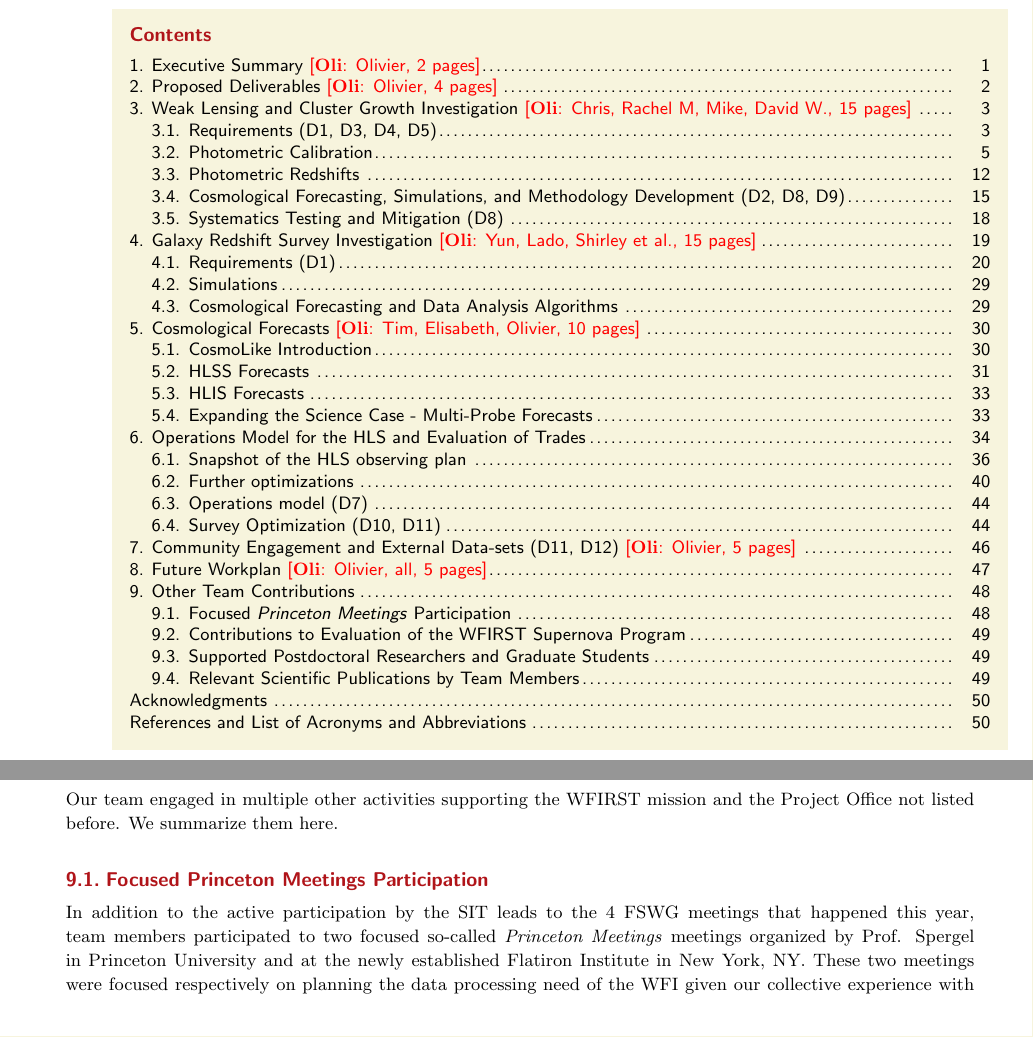
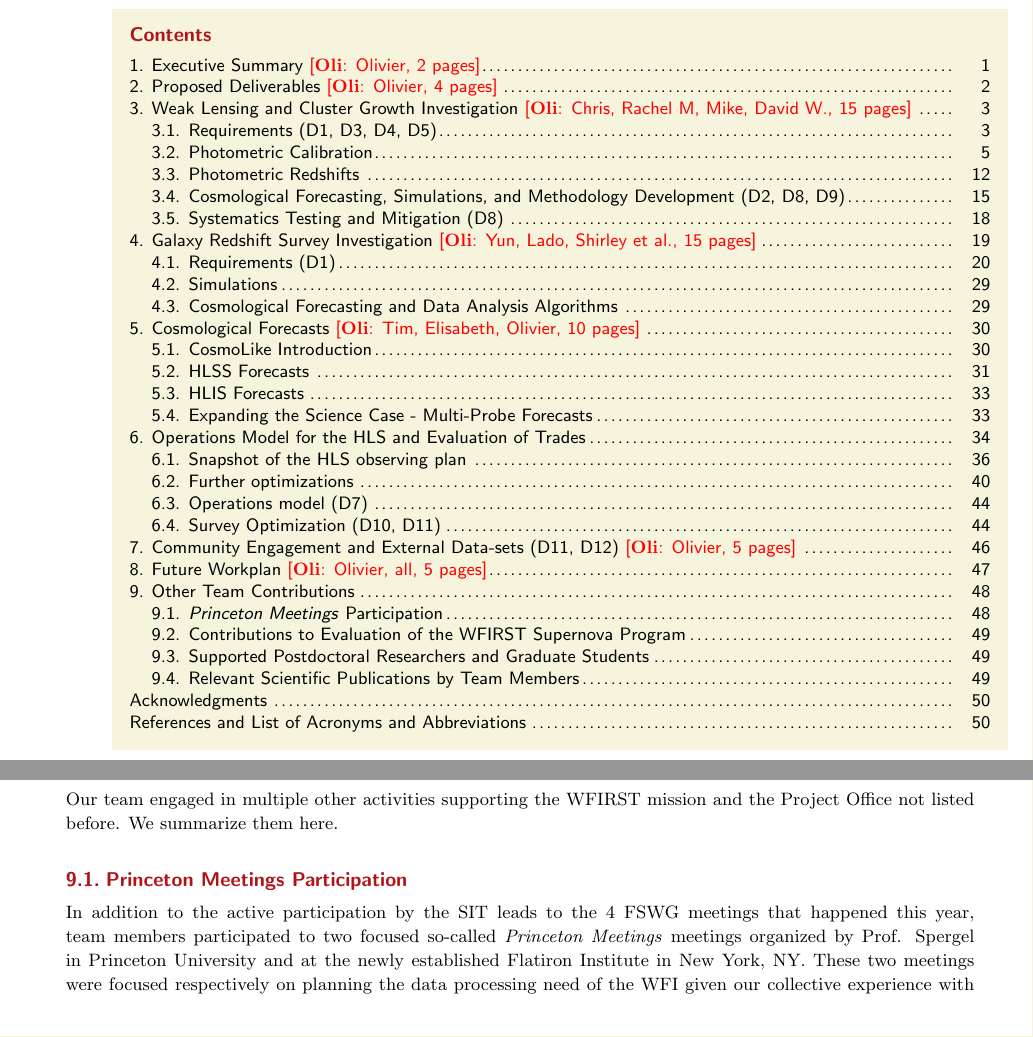
Before and after one commit to WFIRST-HLS-Cosmology/Annual-Report-April-17, a LaTeX document (wfirst_sit_hls_cosmology_annual_report_april17.tex, which reads section_other_contributions.tex): two parts of pages 3 and 51 of 60, joined at a grey line, cut so that both start at the same text. Compiled offline with pdfLaTeX.

Commit message:
Contributions

```diff
--- a/section_other_contributions.tex
+++ b/section_other_contributions.tex
@@ -14,7 +14,7 @@ Our team engaged in multiple other activities supporting the WFIRST mission and
 
 Our team engaged in multiple other activities supporting the WFIRST mission and the Project Office not listed before. We summarize them here.
 
-\subsection{Focused \emph{Princeton Meetings} Participation}
+\subsection{\emph{Princeton Meetings} Participation}
 %---------------------------------------------------------------
 
 In addition to the active participation by the SIT leads to the 4 FSWG meetings that happened this year, team members participated to two focused so-called \emph{Princeton Meetings} meetings organized by Prof. Spergel in Princeton University and at the newly established Flatiron Institute in  New York, NY. These two meetings were focused respectively on planning the data processing need of the WFI given our collective experience with large astronomical datasets data processing, and ancillary science enabled by the HLS. Team members Lupton, Mandelbaum, Samushia, van der Linden represented our SIT at this meeting and presented their thoughts on these topics.
```
